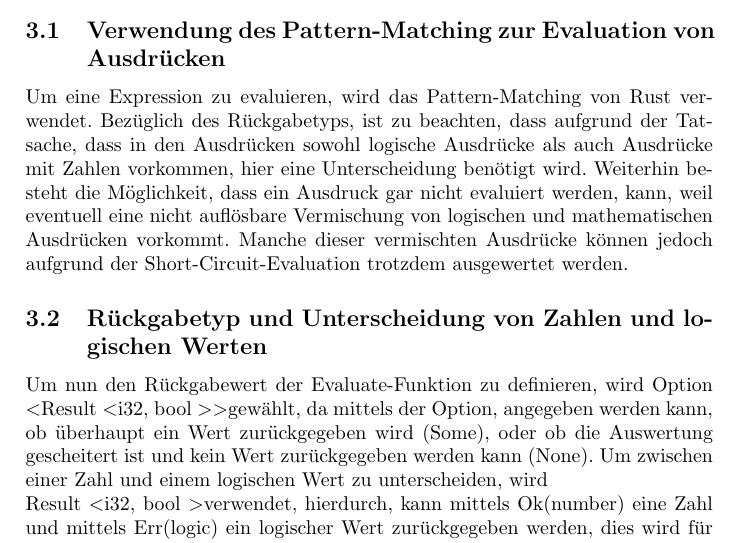
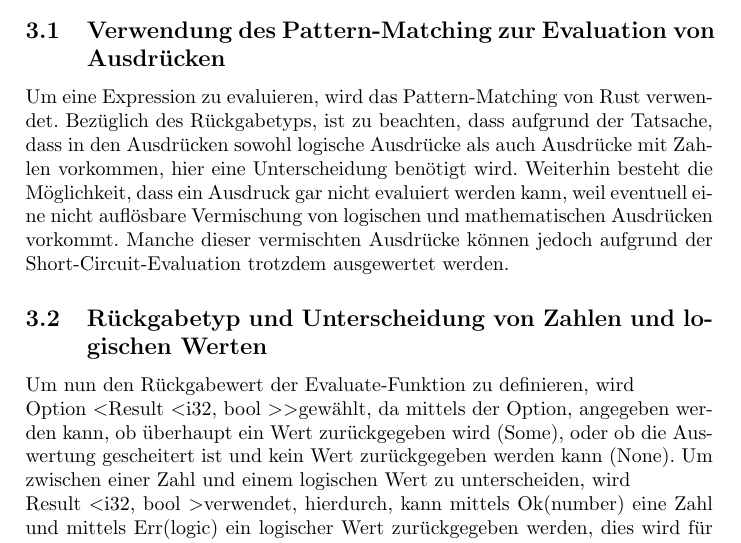
Before and after one commit to Kirmy34/Arithmetic-expressions-in-Rust, a LaTeX document (documentation/doc.tex): part of page 3 of 6, cut so that both start at the same text. Compiled offline with pdfLaTeX.

Commit message:
correction

```diff
--- a/documentation/doc.tex
+++ b/documentation/doc.tex
@@ -40,9 +40,9 @@ Für die Operatoren Plus, Mult, Or und And gibt auch jeweils eine Variante. Inte
 diese hier wieder Unterexpressionen verwalten. Ein mal für Rechts und ein mal für Links.
 \section{Evaluieren von Expressions}
 \subsection{Verwendung des Pattern-Matching zur Evaluation von Ausdrücken}
-Um eine Expression zu evaluieren, wird das Pattern-Matching von Rust verwendet. Bezüglich des Rückgabetyps, ist zu beachten, dass aufgrund der Tatsache, dass in den Ausdrücken sowohl logische Ausdrücke als auch Ausdrücke mit Zahlen vorkommen, hier eine Unterscheidung benötigt wird. Weiterhin besteht die Möglichkeit, dass ein Ausdruck gar nicht evaluiert werden, kann, weil eventuell eine nicht auflösbare Vermischung von logischen und mathematischen Ausdrücken vorkommt. Manche dieser vermischten Ausdrücke können jedoch aufgrund der Short-Circuit-Evaluation trotzdem ausgewertet werden.
+Um eine Expression zu evaluieren, wird das Pattern-Matching von Rust verwendet. Bezüglich des Rückgabetyps, ist zu beachten, dass aufgrund der Tatsache, dass in den Ausdrücken sowohl logische Ausdrücke als auch Ausdrücke mit Zahlen vorkommen, hier eine Unterscheidung benötigt wird. Weiterhin besteht die Möglichkeit, dass ein Ausdruck gar nicht evaluiert werden kann, weil eventuell eine nicht auflösbare Vermischung von logischen und mathematischen Ausdrücken vorkommt. Manche dieser vermischten Ausdrücke können jedoch aufgrund der Short-Circuit-Evaluation trotzdem ausgewertet werden.
 \subsection{Rückgabetyp und Unterscheidung von Zahlen und logischen Werten}
-Um nun den Rückgabewert der Evaluate-Funktion zu definieren, wird Option \textless Result \textless i32, bool \textgreater  \textgreater  gewählt, da mittels der Option, angegeben werden kann, ob überhaupt ein Wert zurückgegeben wird (Some), oder ob die Auswertung gescheitert ist und kein Wert zurückgegeben werden kann (None). Um zwischen einer Zahl und einem logischen Wert zu unterscheiden, wird
+Um nun den Rückgabewert der Evaluate-Funktion zu definieren, wird \\Option \textless Result \textless i32, bool \textgreater  \textgreater  gewählt, da mittels der Option, angegeben werden kann, ob überhaupt ein Wert zurückgegeben wird (Some), oder ob die Auswertung gescheitert ist und kein Wert zurückgegeben werden kann (None). Um zwischen einer Zahl und einem logischen Wert zu unterscheiden, wird
 \\Result \textless i32, bool \textgreater  verwendet, hierdurch, kann mittels Ok(number) eine Zahl und mittels Err(logic) ein logischer Wert zurückgegeben werden, dies wird für das Pattern-Matching benötigt, da es hierdurch einfacher wird, den Typ einer Evaluation zu matchen und zu erkennen.
 \subsection{Evaluation von verschiedenen Ausdruckstypen}
 \subsubsection{Evaluation von Zahl-Expressions}
```
Also changed, not shown: documentation/doc.pdf, 1 other file.
